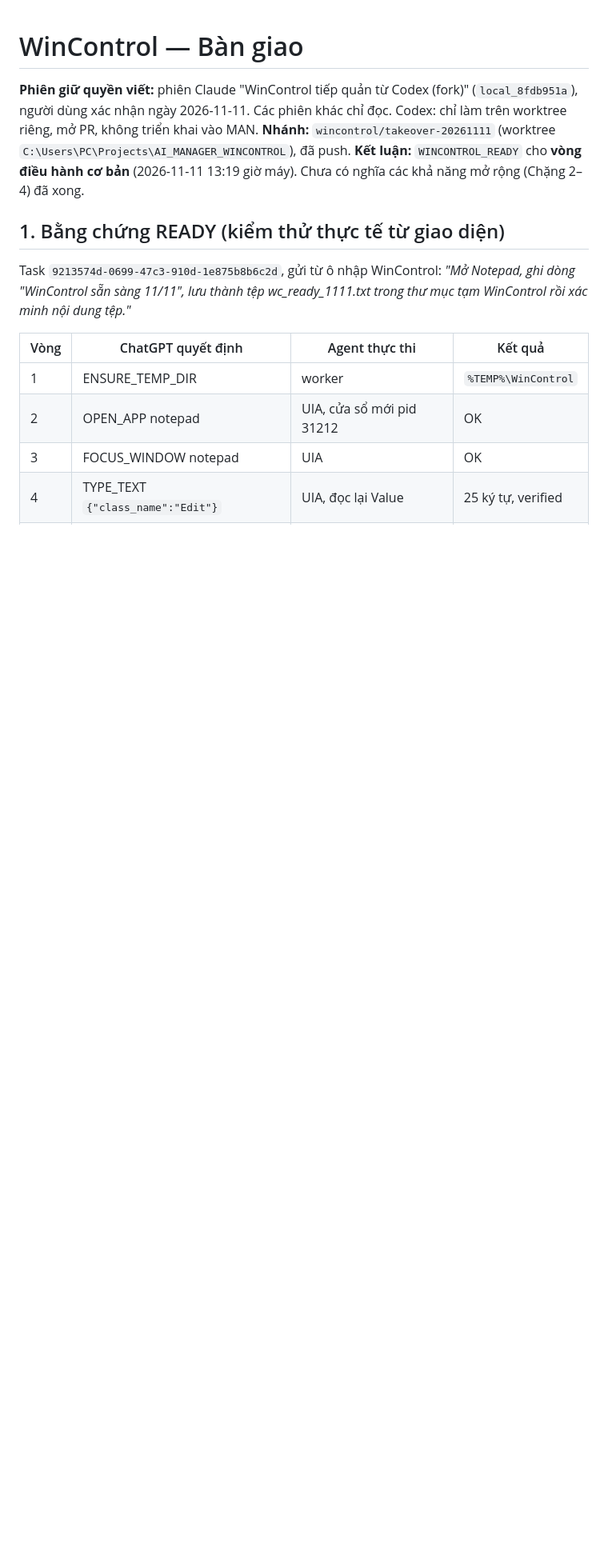
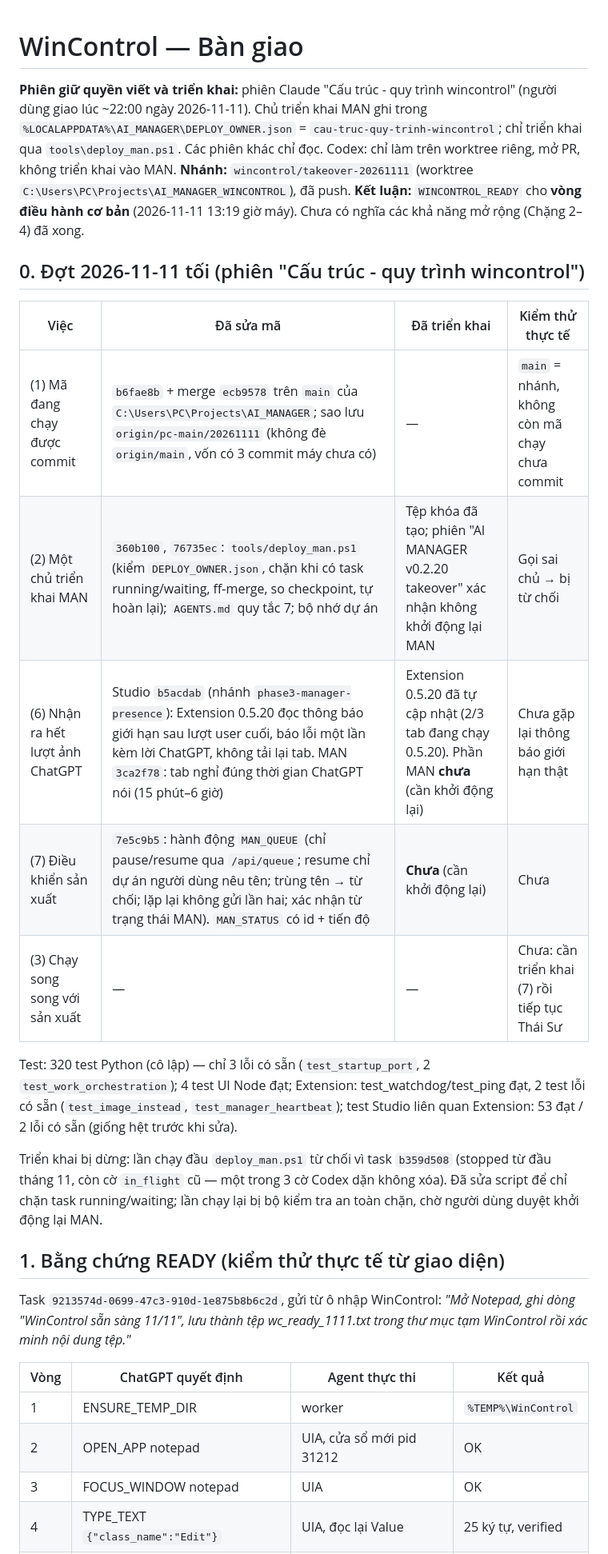
Before and after one commit to theodoichatpage/AI_MANAGER-, a Markdown page: WINCONTROL_HANDOFF.md, the part around the change. Shown at 80% size. GitHub-like rendering; blank space fills up the shorter version.

Commit message:
Handoff: evening batch (1, 2, 6, 7 coded; MAN restart awaiting user approval)
Co-Authored-By: Claude Opus 5.5 <noreply@anthropic.com>

```diff
--- a/WINCONTROL_HANDOFF.md
+++ b/WINCONTROL_HANDOFF.md
@@ -1,8 +1,22 @@
 # WinControl — Bàn giao
 
-**Phiên giữ quyền viết:** phiên Claude "WinControl tiếp quản từ Codex (fork)" (`local_8fdb951a`), người dùng xác nhận ngày 2026-11-11. Các phiên khác chỉ đọc. Codex: chỉ làm trên worktree riêng, mở PR, không triển khai vào MAN.
+**Phiên giữ quyền viết và triển khai:** phiên Claude "Cấu trúc - quy trình wincontrol" (người dùng giao lúc ~22:00 ngày 2026-11-11). Chủ triển khai MAN ghi trong `%LOCALAPPDATA%\AI_MANAGER\DEPLOY_OWNER.json` = `cau-truc-quy-trinh-wincontrol`; chỉ triển khai qua `tools\deploy_man.ps1`. Các phiên khác chỉ đọc. Codex: chỉ làm trên worktree riêng, mở PR, không triển khai vào MAN.
 **Nhánh:** `wincontrol/takeover-20261111` (worktree `C:\Users\PC\Projects\AI_MANAGER_WINCONTROL`), đã push.
 **Kết luận:** `WINCONTROL_READY` cho **vòng điều hành cơ bản** (2026-11-11 13:19 giờ máy). Chưa có nghĩa các khả năng mở rộng (Chặng 2–4) đã xong.
+
+## 0. Đợt 2026-11-11 tối (phiên "Cấu trúc - quy trình wincontrol")
+
+| Việc | Đã sửa mã | Đã triển khai | Kiểm thử thực tế |
+|---|---|---|---|
+| (1) Mã đang chạy được commit | `b6fae8b` + merge `ecb9578` trên `main` của `C:\Users\PC\Projects\AI_MANAGER`; sao lưu `origin/pc-main/20261111` (không đè `origin/main`, vốn có 3 commit máy chưa có) | — | `main` = nhánh, không còn mã chạy chưa commit |
+| (2) Một chủ triển khai MAN | `360b100`, `76735ec`: `tools/deploy_man.ps1` (kiểm `DEPLOY_OWNER.json`, chặn khi có task running/waiting, ff-merge, so checkpoint, tự hoàn lại); `AGENTS.md` quy tắc 7; bộ nhớ dự án | Tệp khóa đã tạo; phiên "AI MANAGER v0.2.20 takeover" xác nhận không khởi động lại MAN | Gọi sai chủ → bị từ chối |
+| (6) Nhận ra hết lượt ảnh ChatGPT | Studio `b5acdab` (nhánh `phase3-manager-presence`): Extension 0.5.20 đọc thông báo giới hạn sau lượt user cuối, báo lỗi một lần kèm lời ChatGPT, không tải lại tab. MAN `3ca2f78`: tab nghỉ đúng thời gian ChatGPT nói (15 phút–6 giờ) | Extension 0.5.20 đã tự cập nhật (2/3 tab đang chạy 0.5.20). Phần MAN **chưa** (cần khởi động lại) | Chưa gặp lại thông báo giới hạn thật |
+| (7) Điều khiển sản xuất | `7e5c9b5`: hành động `MAN_QUEUE` (chỉ pause/resume qua `/api/queue`; resume chỉ dự án người dùng nêu tên; trùng tên → từ chối; lặp lại không gửi lần hai; xác nhận từ trạng thái MAN). `MAN_STATUS` có id + tiến độ | **Chưa** (cần khởi động lại) | Chưa |
+| (3) Chạy song song với sản xuất | — | — | Chưa: cần triển khai (7) rồi tiếp tục Thái Sư |
+
+Test: 320 test Python (cô lập) — chỉ 3 lỗi có sẵn (`test_startup_port`, 2 `test_work_orchestration`); 4 test UI Node đạt; Extension: test_watchdog/test_ping đạt, 2 test lỗi có sẵn (`test_image_instead`, `test_manager_heartbeat`); test Studio liên quan Extension: 53 đạt / 2 lỗi có sẵn (giống hệt trước khi sửa).
+
+Triển khai bị dừng: lần chạy đầu `deploy_man.ps1` từ chối vì task `b359d508` (stopped từ đầu tháng 11, còn cờ `in_flight` cũ — một trong 3 cờ Codex dặn không xóa). Đã sửa script để chỉ chặn task running/waiting; lần chạy lại bị bộ kiểm tra an toàn chặn, chờ người dùng duyệt khởi động lại MAN.
 
 ## 1. Bằng chứng READY (kiểm thử thực tế từ giao diện)
 
```
